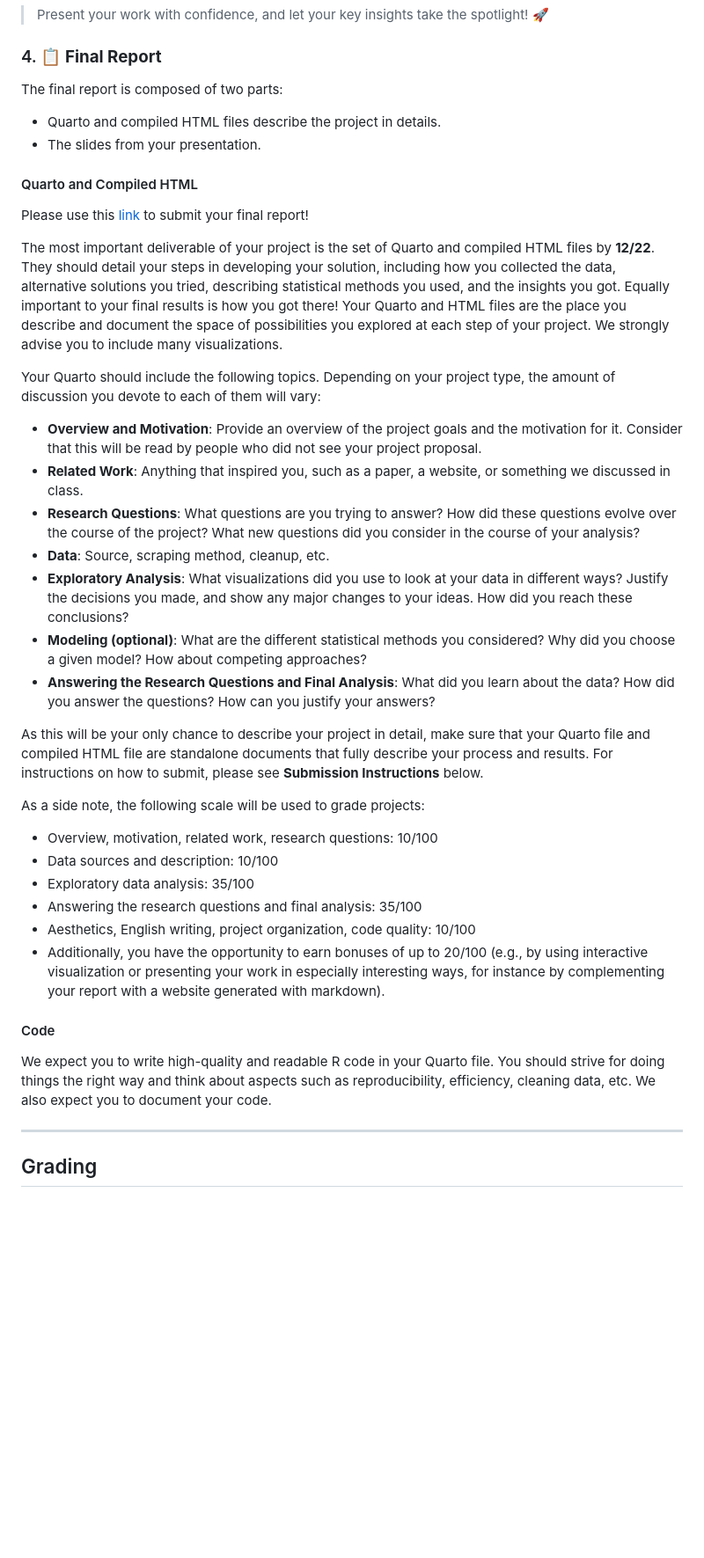
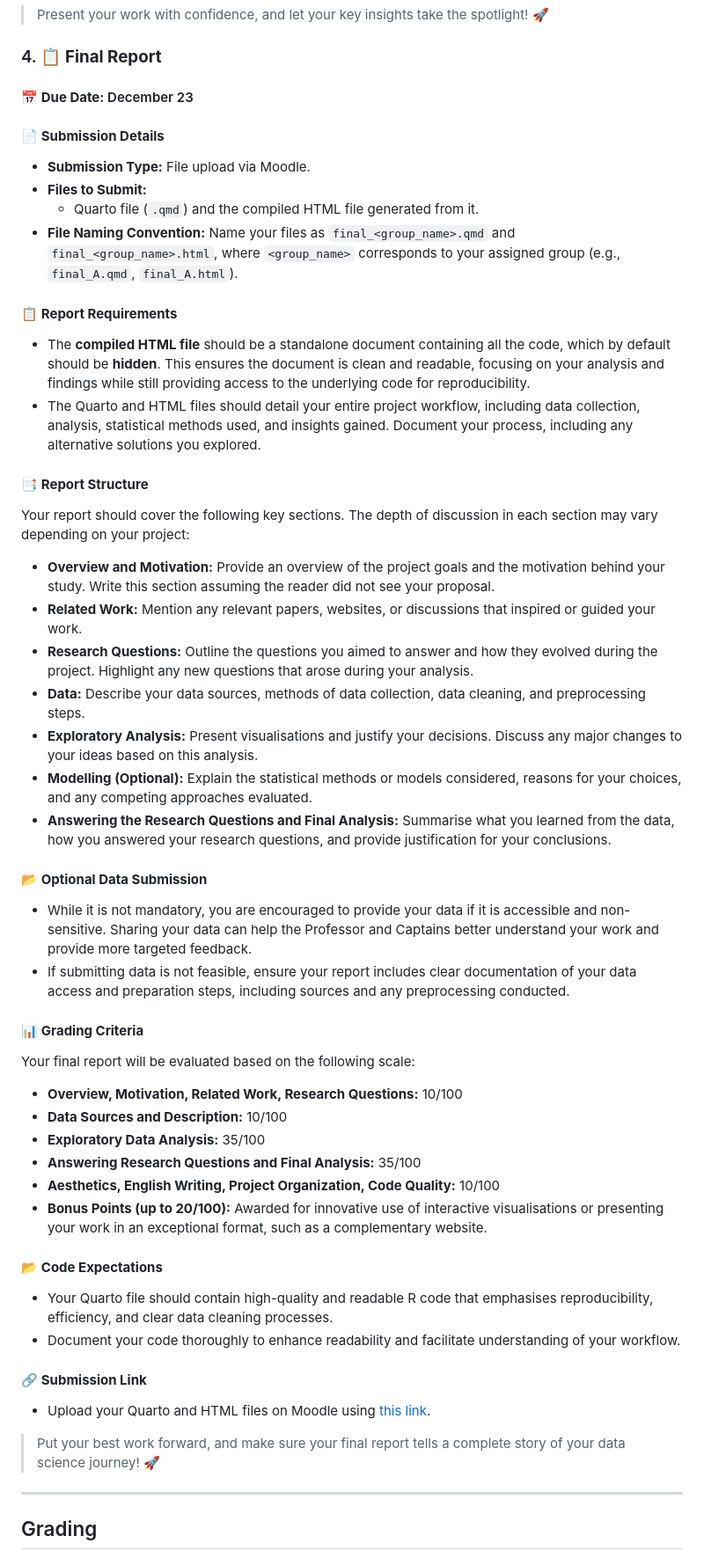
Before and after one commit to AlexShem/dsfba_2024, a Markdown page: projects/description.md, the part around the change. Shown at 88% size. Drawn GitHub-style; blank space fills up the shorter version.

Commit message:
Update final report submission details and requirements

```diff
--- a/projects/description.md
+++ b/projects/description.md
@@ -146,49 +146,58 @@ Your video presentation will be evaluated based on the [criteria to evaluate ora
 
 ### 4. 📋 **Final Report**
 
-The final report is composed of two parts:
+#### 📅 **Due Date:** December 23
 
-- Quarto and compiled HTML files describe the project in details.
-- The slides from your presentation.
+#### 📄 **Submission Details**
 
-#### Quarto and Compiled HTML
+- **Submission Type:** File upload via Moodle.
+- **Files to Submit:**
+  - Quarto file (`.qmd`) and the compiled HTML file generated from it.
+- **File Naming Convention:** Name your files as `final_<group_name>.qmd` and `final_<group_name>.html`, where `<group_name>` corresponds to your assigned group (e.g., `final_A.qmd`, `final_A.html`).
 
-Please use this [link](https://moodle.unil.ch/mod/assign/view.php?id=1804837) to submit your final report!
+#### 📋 **Report Requirements**
 
-The most important deliverable of your project is the set of Quarto and compiled HTML files by **12/22**.
-They should detail your steps in developing your solution, including how you collected the data, alternative solutions you tried, describing statistical methods you used, and the insights you got.
-Equally important to your final results is how you got there!
-Your Quarto and HTML files are the place you describe and document the space of possibilities you explored at each step of your project.
-We strongly advise you to include many visualizations.
+- The **compiled HTML file** should be a standalone document containing all the code, which by default should be **hidden**. This ensures the document is clean and readable, focusing on your analysis and findings while still providing access to the underlying code for reproducibility.
+- The Quarto and HTML files should detail your entire project workflow, including data collection, analysis, statistical methods used, and insights gained. Document your process, including any alternative solutions you explored.
 
-Your Quarto should include the following topics.
-Depending on your project type, the amount of discussion you devote to each of them will vary:
+#### 📑 **Report Structure**
 
-- **Overview and Motivation**: Provide an overview of the project goals and the motivation for it. Consider that this will be read by people who did not see your project proposal.
-- **Related Work**: Anything that inspired you, such as a paper, a website, or something we discussed in class.
-- **Research Questions**: What questions are you trying to answer? How did these questions evolve over the course of the project? What new questions did you consider in the course of your analysis?
-- **Data**: Source, scraping method, cleanup, etc.
-- **Exploratory Analysis**: What visualizations did you use to look at your data in different ways? Justify the decisions you made, and show any major changes to your ideas. How did you reach these conclusions?
-- **Modeling (optional)**: What are the different statistical methods you considered? Why did you choose a given model?  How about competing approaches?
-- **Answering the Research Questions and Final Analysis**: What did you learn about the data? How did you answer the questions? How can you justify your answers?
+Your report should cover the following key sections. The depth of discussion in each section may vary depending on your project:
 
-As this will be your only chance to describe your project in detail, make sure that your Quarto file and compiled HTML file are standalone documents that fully describe your process and results.
-For instructions on how to submit, please see **Submission Instructions** below.
+- **Overview and Motivation:** Provide an overview of the project goals and the motivation behind your study. Write this section assuming the reader did not see your proposal.
+- **Related Work:** Mention any relevant papers, websites, or discussions that inspired or guided your work.
+- **Research Questions:** Outline the questions you aimed to answer and how they evolved during the project. Highlight any new questions that arose during your analysis.
+- **Data:** Describe your data sources, methods of data collection, data cleaning, and preprocessing steps.
+- **Exploratory Analysis:** Present visualisations and justify your decisions. Discuss any major changes to your ideas based on this analysis.
+- **Modelling (Optional):** Explain the statistical methods or models considered, reasons for your choices, and any competing approaches evaluated.
+- **Answering the Research Questions and Final Analysis:** Summarise what you learned from the data, how you answered your research questions, and provide justification for your conclusions.
 
-As a side note, the following scale will be used to grade projects:
+#### 📂 **Optional Data Submission**
 
-- Overview, motivation, related work, research questions: 10/100
-- Data sources and description: 10/100
-- Exploratory data analysis: 35/100
-- Answering the research questions and final analysis: 35/100
-- Aesthetics, English writing, project organization, code quality: 10/100
-- Additionally, you have the opportunity to earn bonuses of up to 20/100 (e.g., by using interactive visualization or presenting your work in especially interesting ways, for instance by complementing your report with a website generated with markdown).
+- While it is not mandatory, you are encouraged to provide your data if it is accessible and non-sensitive. Sharing your data can help the Professor and Captains better understand your work and provide more targeted feedback.
+- If submitting data is not feasible, ensure your report includes clear documentation of your data access and preparation steps, including sources and any preprocessing conducted.
 
-#### Code
+#### 📊 **Grading Criteria**
 
-We expect you to write high-quality and readable R code in your Quarto file.
-You should strive for doing things the right way and think about aspects such as reproducibility, efficiency, cleaning data, etc.
-We also expect you to document your code.
+Your final report will be evaluated based on the following scale:
+
+- **Overview, Motivation, Related Work, Research Questions:** 10/100
+- **Data Sources and Description:** 10/100
+- **Exploratory Data Analysis:** 35/100
+- **Answering Research Questions and Final Analysis:** 35/100
+- **Aesthetics, English Writing, Project Organization, Code Quality:** 10/100
+- **Bonus Points (up to 20/100):** Awarded for innovative use of interactive visualisations or presenting your work in an exceptional format, such as a complementary website.
+
+#### 📂 **Code Expectations**
+
+- Your Quarto file should contain high-quality and readable R code that emphasises reproducibility, efficiency, and clear data cleaning processes.
+- Document your code thoroughly to enhance readability and facilitate understanding of your workflow.
+
+#### 🔗 **Submission Link**
+
+- Upload your Quarto and HTML files on Moodle using [this link](#).
+
+> Put your best work forward, and make sure your final report tells a complete story of your data science journey! 🚀
 
 ---
 
```
